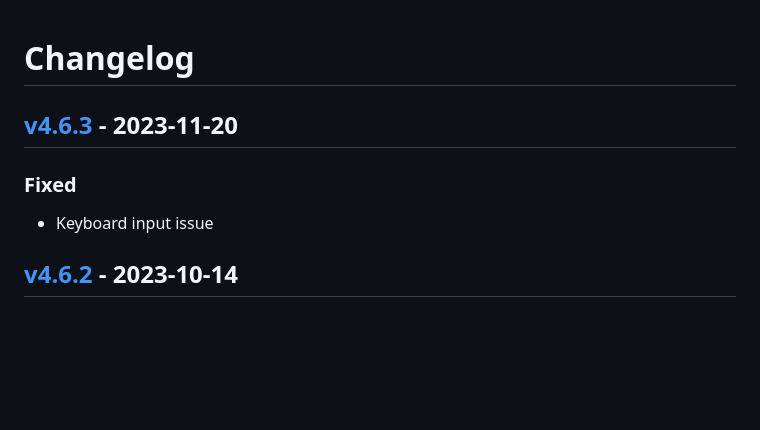
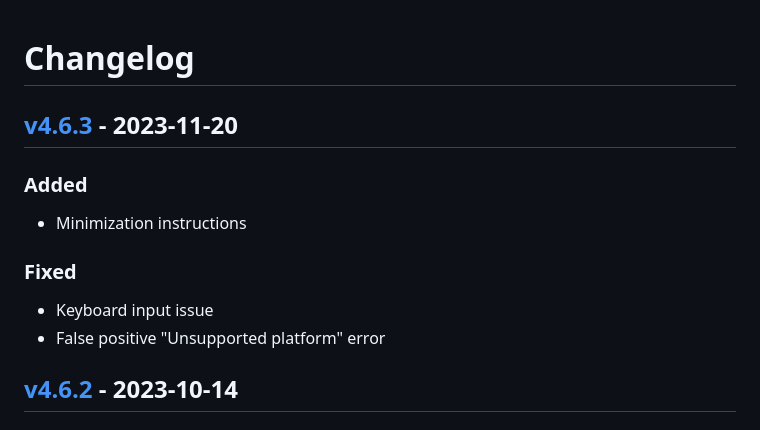
Before and after one commit to fttx/barcode-to-pc-server, a Markdown page: CHANGELOG.md, the part around the change. Rendered like a GitHub page; blank space fills up the shorter version.

Commit message:
Update changelog

```diff
--- a/CHANGELOG.md
+++ b/CHANGELOG.md
@@ -19,9 +19,14 @@
 
 ## [v4.6.3] - 2023-11-20
 
+### Added
+
+- Minimization instructions
+
 ### Fixed
 
 - Keyboard input issue
+- False positive "Unsupported platform" error
 
 ## [v4.6.2] - 2023-10-14
 
```
